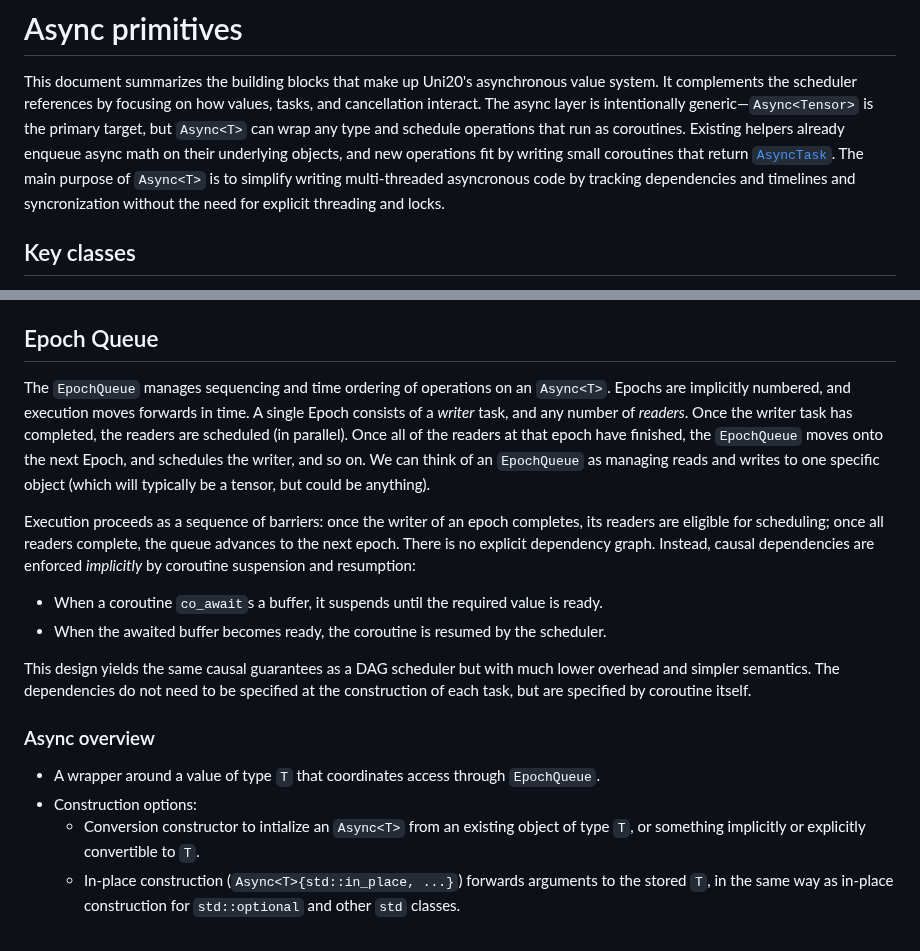
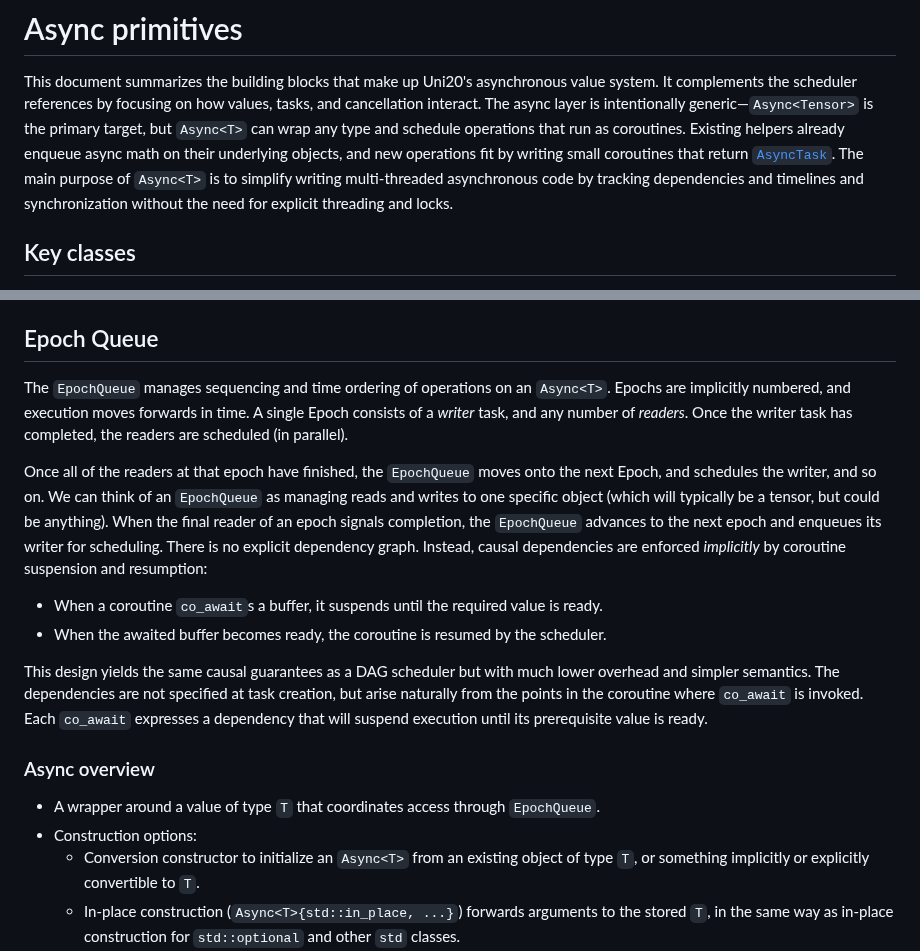
Before and after one commit to ianmccul/uni20, a Markdown page: docs/Async.md, 2 parts joined by grey strips. Drawn GitHub-style.

```diff
--- a/docs/Async.md
+++ b/docs/Async.md
@@ -4,7 +4,7 @@ This document summarizes the building blocks that make up Uni20's asynchronous v
 references by focusing on how values, tasks, and cancellation interact. The async layer is intentionally generic—`Async<Tensor>`
 is the primary target, but `Async<T>` can wrap any type and schedule operations that run as coroutines. Existing helpers already
 enqueue async math on their underlying objects, and new operations fit by writing small coroutines that return
-[`AsyncTask`](../src/async/AsyncTask.hpp). The main purpose of `Async<T>` is to simplify writing multi-threaded asyncronous code by tracking dependencies and timelines and syncronization without the need for explicit threading and locks.
+[`AsyncTask`](../src/async/AsyncTask.hpp). The main purpose of `Async<T>` is to simplify writing multi-threaded asynchronous code by tracking dependencies and timelines and synchronization without the need for explicit threading and locks.
 
 ## Key classes
 - An [`Async<T>`](../src/async/Async.hpp) is the handle that sequences every operation through an `EpochQueue` and a scheduler
@@ -15,18 +15,18 @@ enqueue async math on their underlying objects, and new operations fit by writin
 
 ## Epoch Queue
 
-The `EpochQueue` manages sequencing and time ordering of operations on an `Async<T>`. Epochs are implicitly numbered, and execution moves forwards in time. A single Epoch consists of a *writer* task, and any number of *readers*. Once the writer task has completed, the readers are scheduled (in parallel). Once all of the readers at that epoch have finished, the `EpochQueue` moves onto the next Epoch, and schedules the writer, and so on. We can think of an `EpochQueue` as managing reads and writes to one specific object (which will typically be a tensor, but could be anything).
+The `EpochQueue` manages sequencing and time ordering of operations on an `Async<T>`. Epochs are implicitly numbered, and execution moves forwards in time. A single Epoch consists of a *writer* task, and any number of *readers*. Once the writer task has completed, the readers are scheduled (in parallel).
 
-Execution proceeds as a sequence of barriers: once the writer of an epoch completes, its readers are eligible for scheduling; once all readers complete, the queue advances to the next epoch. There is no explicit dependency graph. Instead, causal dependencies are enforced *implicitly* by coroutine suspension and resumption:
+Once all of the readers at that epoch have finished, the `EpochQueue` moves onto the next Epoch, and schedules the writer, and so on. We can think of an `EpochQueue` as managing reads and writes to one specific object (which will typically be a tensor, but could be anything). When the final reader of an epoch signals completion, the `EpochQueue` advances to the next epoch and enqueues its writer for scheduling. There is no explicit dependency graph. Instead, causal dependencies are enforced *implicitly* by coroutine suspension and resumption:
  * When a coroutine `co_await`s a buffer, it suspends until the required value is ready.
  * When the awaited buffer becomes ready, the coroutine is resumed by the scheduler.
 
-This design yields the same causal guarantees as a DAG scheduler but with much lower overhead and simpler semantics. The dependencies do not need to be specified at the construction of each task, but are specified by coroutine itself.
+This design yields the same causal guarantees as a DAG scheduler but with much lower overhead and simpler semantics. The dependencies are not specified at task creation, but arise naturally from the points in the coroutine where `co_await` is invoked. Each `co_await` expresses a dependency that will suspend execution until its prerequisite value is ready.
 
 ### Async<T> overview
 - A wrapper around a value of type `T` that coordinates access through `EpochQueue`.
 - Construction options:
-  - Conversion constructor to intialize an `Async<T>` from an existing object of type `T`, or something implicitly or explicitly convertible to `T`.
+  - Conversion constructor to initialize an `Async<T>` from an existing object of type `T`, or something implicitly or explicitly convertible to `T`.
   - In-place construction (`Async<T>{std::in_place, ...}`) forwards arguments to the stored `T`, in the same way as in-place construction for `std::optional` and other `std` classes.
   - Default construction leaves the value unconstructed.
 - Copy construction schedules a copy of the value rather than cloning the async timeline:
```
Also changed, not shown: other parts of docs/Async.md (+46 -22 lines).
